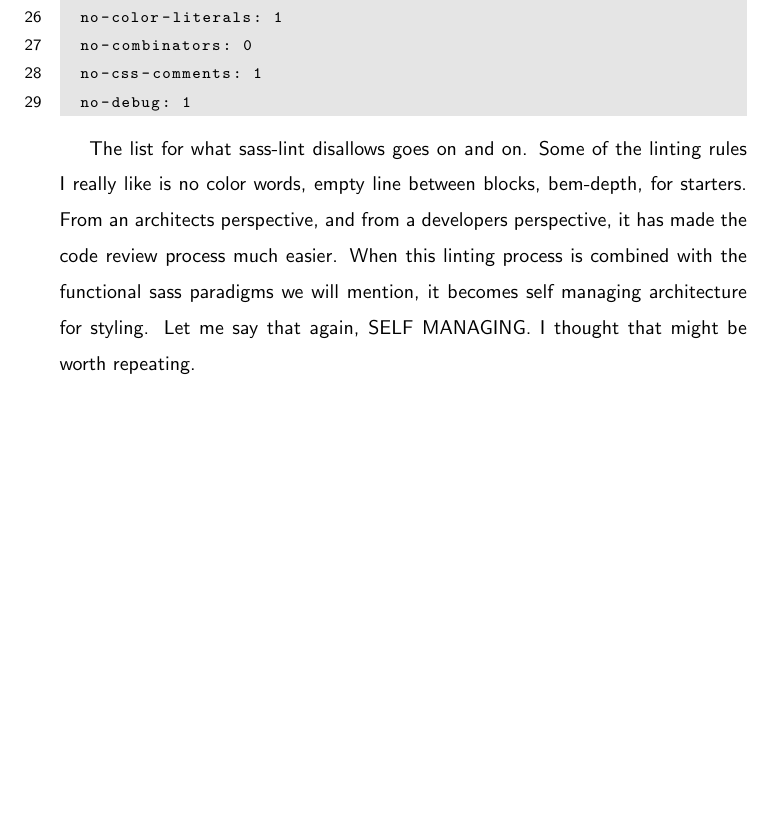
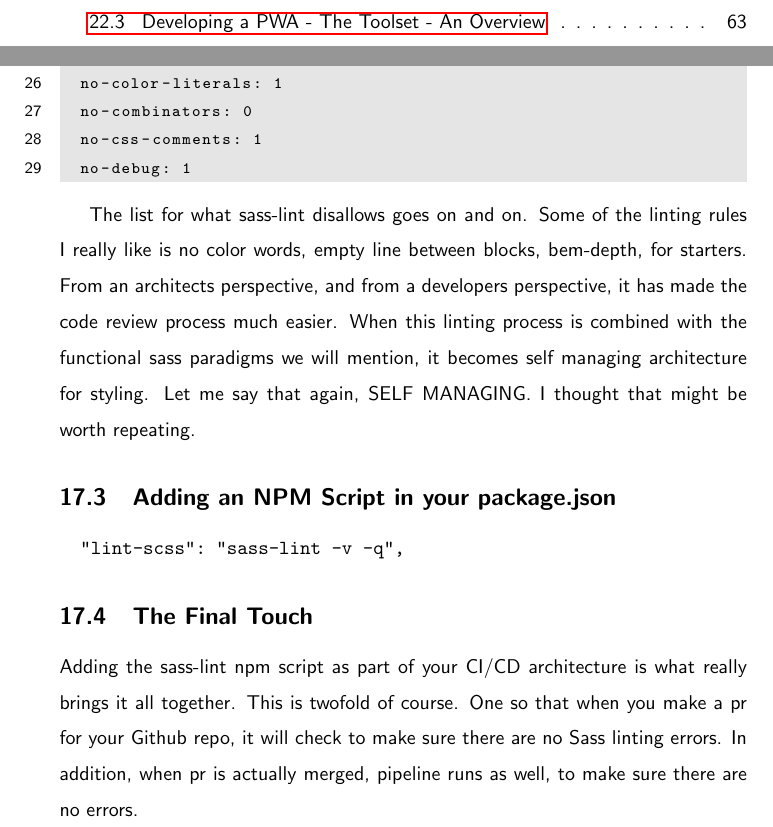
Before and after one commit to razroo/angular-content, a LaTeX document (main.tex, which reads linting/linting-sass/linting-sass.tex): part of page 48 of 144 before the commit and two parts of pages 5 and 48 of 144 after it, the two joined at a grey line, cut at the place of the change, the shorter picture padded with empty space. Compiled offline with pdfLaTeX.

Commit message:
Add a paragraph for CI/CD with regards to the final touch for linting your repo.

```diff
--- a/linting/linting-sass/linting-sass.tex
+++ b/linting/linting-sass/linting-sass.tex
@@ -58,3 +58,16 @@ has made the code review process much easier. When this linting process is
 combined with the functional sass paradigms we will mention, it becomes
 self managing architecture for styling. Let me say that again, SELF MANAGING. I
 thought that might be worth repeating.
+
+\subsection{Adding an NPM Script in your package.json}
+\begin{verbatim}
+  "lint-scss": "sass-lint -v -q",
+\end{verbatim}
+
+\subsection{The Final Touch}
+
+Adding the sass-lint npm script as part of your CI/CD architecture is what
+really brings it all together. This is twofold of course. One so that when you
+make a pr for your Github repo, it will check to make sure there are no Sass
+linting errors. In addition, when pr is actually merged, pipeline runs as well,
+to make sure there are no errors.
```
